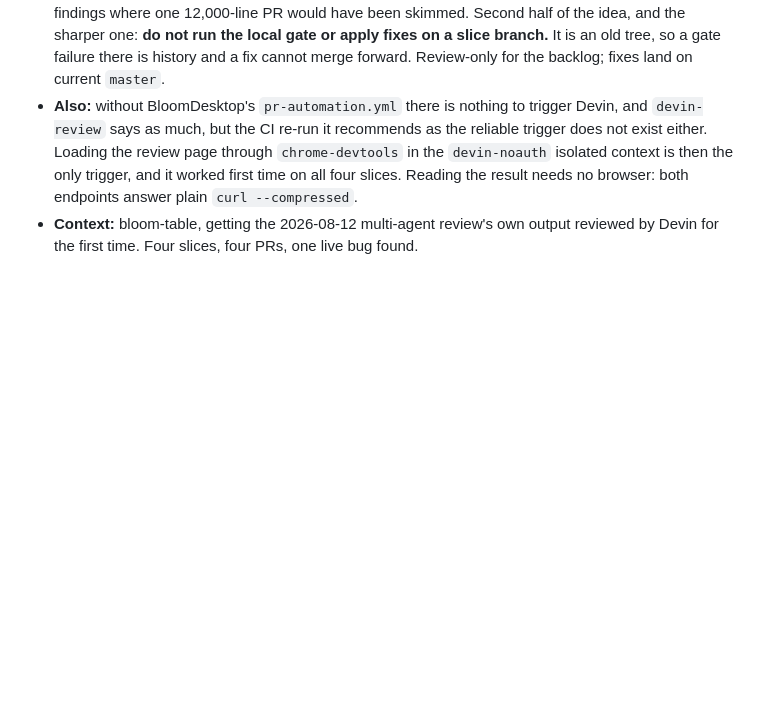
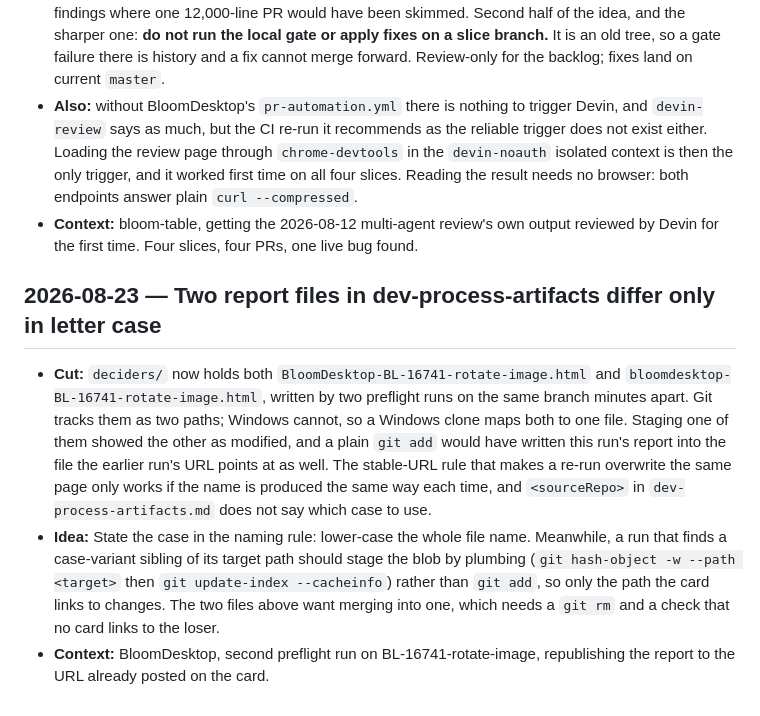
Before and after one commit to BloomBooks/bloom-team-skills, a Markdown page: PAPERCUTS.md, the part around the change. Rendered like a GitHub page; blank space fills up the shorter version.

Commit message:
Papercut: case-colliding report names in dev-process-artifacts

```diff
--- a/PAPERCUTS.md
+++ b/PAPERCUTS.md
@@ -481,3 +481,20 @@ run-bloom skill screenshot-check for dialogs when the app seems unresponsive.
   result needs no browser: both endpoints answer plain `curl --compressed`.
 - **Context:** bloom-table, getting the 2026-08-12 multi-agent review's own output reviewed by
   Devin for the first time. Four slices, four PRs, one live bug found.
+
+## 2026-08-23 — Two report files in dev-process-artifacts differ only in letter case
+
+- **Cut:** `deciders/` now holds both `BloomDesktop-BL-16741-rotate-image.html` and
+  `bloomdesktop-BL-16741-rotate-image.html`, written by two preflight runs on the same branch
+  minutes apart. Git tracks them as two paths; Windows cannot, so a Windows clone maps both to one
+  file. Staging one of them showed the other as modified, and a plain `git add` would have written
+  this run's report into the file the earlier run's URL points at as well. The stable-URL rule that
+  makes a re-run overwrite the same page only works if the name is produced the same way each time,
+  and `<sourceRepo>` in `dev-process-artifacts.md` does not say which case to use.
+- **Idea:** State the case in the naming rule: lower-case the whole file name. Meanwhile, a run that
+  finds a case-variant sibling of its target path should stage the blob by plumbing
+  (`git hash-object -w --path <target>` then `git update-index --cacheinfo`) rather than `git add`,
+  so only the path the card links to changes. The two files above want merging into one, which needs
+  a `git rm` and a check that no card links to the loser.
+- **Context:** BloomDesktop, second preflight run on BL-16741-rotate-image, republishing the report
+  to the URL already posted on the card.
```
